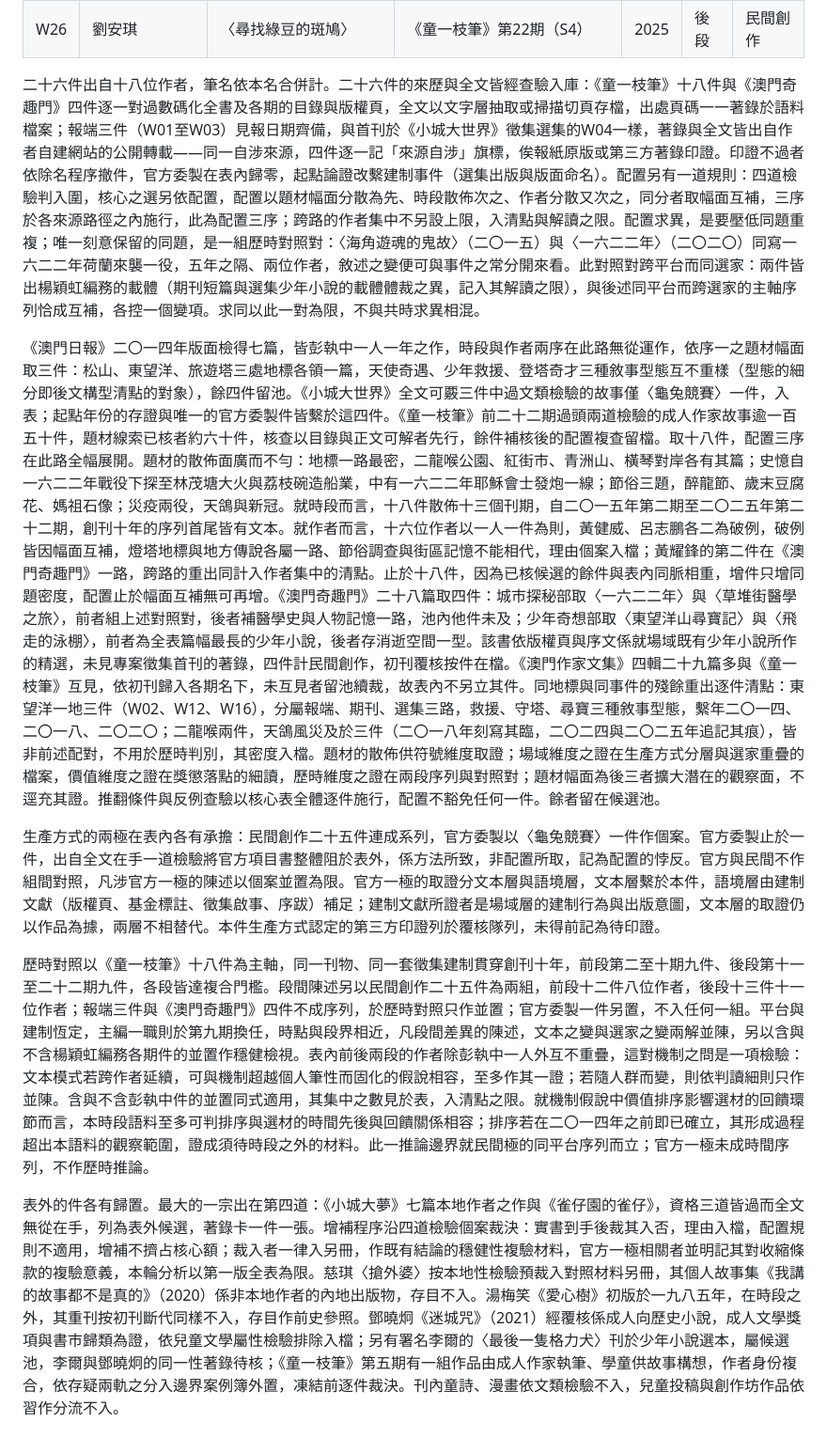
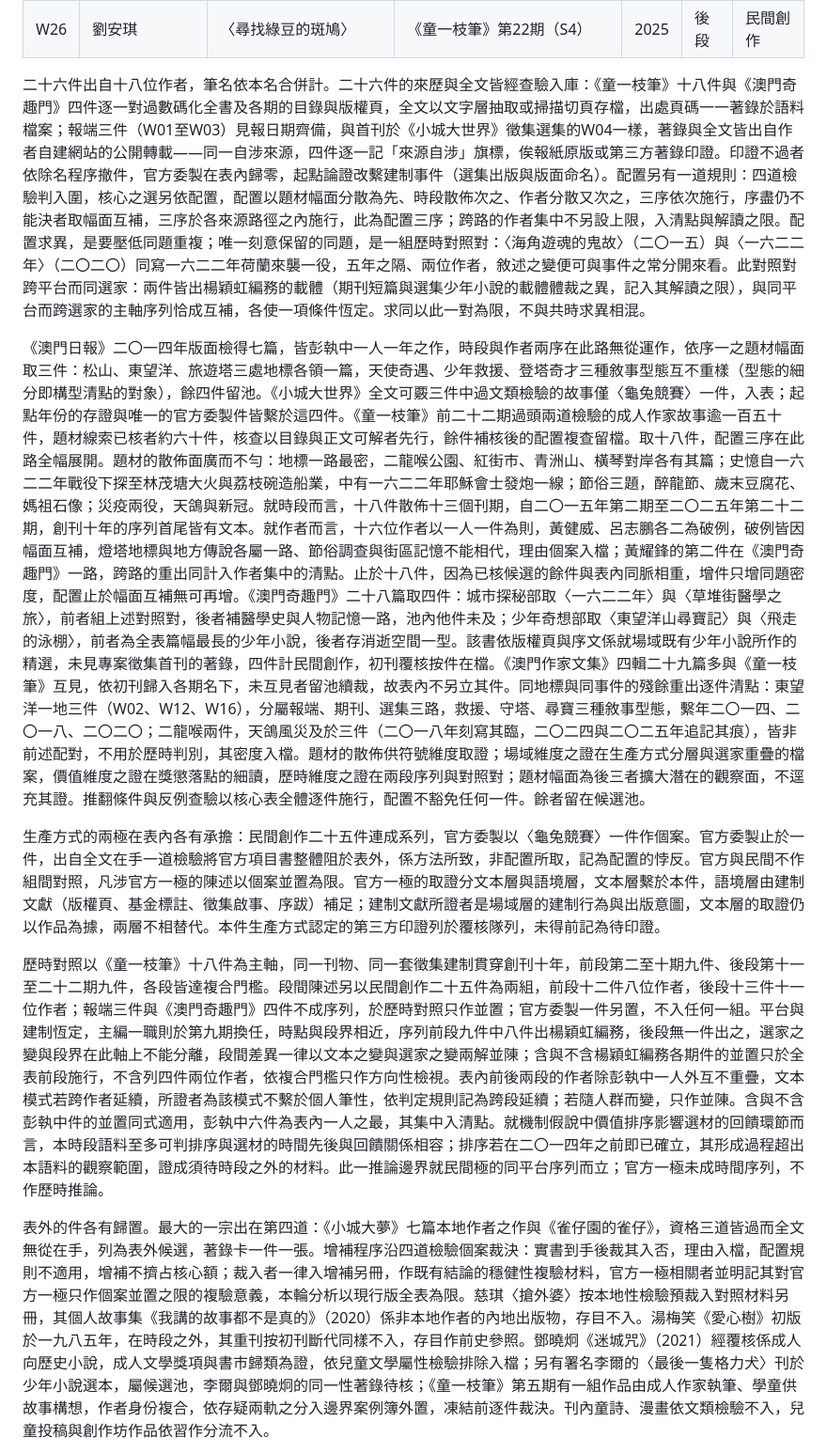
Before and after one commit to loulengzan-sudo/my-first-project, a Markdown page: 第三章_第二節_語料表與選取標準.md, the part around one of its changes. Shown at 94% size. Drawn GitHub-style.

```diff
--- a/第三章_第二節_語料表與選取標準.md
+++ b/第三章_第二節_語料表與選取標準.md
@@ -65,13 +65,13 @@
 | W25 | 三十三 | 〈三石〉 | 《童一枝筆》第21期（S4） | 2025 | 後段 | 民間創作 |
 | W26 | 劉安琪 | 〈尋找綠豆的斑鳩〉 | 《童一枝筆》第22期（S4） | 2025 | 後段 | 民間創作 |
 
-二十六件出自十八位作者，筆名依本名合併計。二十六件的來歷與全文皆經查驗入庫：《童一枝筆》十八件與《澳門奇趣門》四件逐一對過數碼化全書及各期的目錄與版權頁，全文以文字層抽取或掃描切頁存檔，出處頁碼一一著錄於語料檔案；報端三件（W01至W03）見報日期齊備，與首刊於《小城大世界》徵集選集的W04一樣，著錄與全文皆出自作者自建網站的公開轉載——同一自涉來源，四件逐一記「來源自涉」旗標，俟報紙原版或第三方著錄印證。印證不過者依除名程序撤件，官方委製在表內歸零，起點論證改繫建制事件（選集出版與版面命名）。配置另有一道規則：四道檢驗判入圍，核心之選另依配置，配置以題材幅面分散為先、時段散佈次之、作者分散又次之，同分者取幅面互補，三序於各來源路徑之內施行，此為配置三序；跨路的作者集中不另設上限，入清點與解讀之限。配置求異，是要壓低同題重複；唯一刻意保留的同題，是一組歷時對照對：〈海角遊魂的鬼故〉（二〇一五）與〈一六二二年〉（二〇二〇）同寫一六二二年荷蘭來襲一役，五年之隔、兩位作者，敘述之變便可與事件之常分開來看。此對照對跨平台而同選家：兩件皆出楊穎虹編務的載體（期刊短篇與選集少年小說的載體體裁之異，記入其解讀之限），與後述同平台而跨選家的主軸序列恰成互補，各控一個變項。求同以此一對為限，不與共時求異相混。
+二十六件出自十八位作者，筆名依本名合併計。二十六件的來歷與全文皆經查驗入庫：《童一枝筆》十八件與《澳門奇趣門》四件逐一對過數碼化全書及各期的目錄與版權頁，全文以文字層抽取或掃描切頁存檔，出處頁碼一一著錄於語料檔案；報端三件（W01至W03）見報日期齊備，與首刊於《小城大世界》徵集選集的W04一樣，著錄與全文皆出自作者自建網站的公開轉載——同一自涉來源，四件逐一記「來源自涉」旗標，俟報紙原版或第三方著錄印證。印證不過者依除名程序撤件，官方委製在表內歸零，起點論證改繫建制事件（選集出版與版面命名）。配置另有一道規則：四道檢驗判入圍，核心之選另依配置，配置以題材幅面分散為先、時段散佈次之、作者分散又次之，三序依次施行，序盡仍不能決者取幅面互補，三序於各來源路徑之內施行，此為配置三序；跨路的作者集中不另設上限，入清點與解讀之限。配置求異，是要壓低同題重複；唯一刻意保留的同題，是一組歷時對照對：〈海角遊魂的鬼故〉（二〇一五）與〈一六二二年〉（二〇二〇）同寫一六二二年荷蘭來襲一役，五年之隔、兩位作者，敘述之變便可與事件之常分開來看。此對照對跨平台而同選家：兩件皆出楊穎虹編務的載體（期刊短篇與選集少年小說的載體體裁之異，記入其解讀之限），與同平台而跨選家的主軸序列恰成互補，各使一項條件恆定。求同以此一對為限，不與共時求異相混。
 
-《澳門日報》二〇一四年版面檢得七篇，皆彭執中一人一年之作，時段與作者兩序在此路無從運作，依序一之題材幅面取三件：松山、東望洋、旅遊塔三處地標各領一篇，天使奇遇、少年救援、登塔奇才三種敘事型態互不重樣（型態的細分即後文構型清點的對象），餘四件留池。《小城大世界》全文可覈三件中過文類檢驗的故事僅〈龜兔競賽〉一件，入表；起點年份的存證與唯一的官方委製件皆繫於這四件。《童一枝筆》前二十二期過頭兩道檢驗的成人作家故事逾一百五十件，題材線索已核者約六十件，核查以目錄與正文可解者先行，餘件補核後的配置複查留檔。取十八件，配置三序在此路全幅展開。題材的散佈面廣而不勻：地標一路最密，二龍喉公園、紅街市、青洲山、橫琴對岸各有其篇；史憶自一六二二年戰役下探至林茂塘大火與荔枝碗造船業，中有一六二二年耶穌會士發炮一線；節俗三題，醉龍節、歲末豆腐花、媽祖石像；災疫兩役，天鴿與新冠。就時段而言，十八件散佈十三個刊期，自二〇一五年第二期至二〇二五年第二十二期，創刊十年的序列首尾皆有文本。就作者而言，十六位作者以一人一件為則，黃健威、呂志鵬各二為破例，破例皆因幅面互補，燈塔地標與地方傳說各屬一路、節俗調查與街區記憶不能相代，理由個案入檔；黃耀鋒的第二件在《澳門奇趣門》一路，跨路的重出同計入作者集中的清點。止於十八件，因為已核候選的餘件與表內同脈相重，增件只增同題密度，配置止於幅面互補無可再增。《澳門奇趣門》二十八篇取四件：城市探秘部取〈一六二二年〉與〈草堆街醫學之旅〉，前者組上述對照對，後者補醫學史與人物記憶一路，池內他件未及；少年奇想部取〈東望洋山尋寶記〉與〈飛走的泳棚〉，前者為全表篇幅最長的少年小說，後者存消逝空間一型。該書依版權頁與序文係就場域既有少年小說所作的精選，未見專案徵集首刊的著錄，四件計民間創作，初刊覆核按件在檔。《澳門作家文集》四輯二十九篇多與《童一枝筆》互見，依初刊歸入各期名下，未互見者留池續裁，故表內不另立其件。同地標與同事件的殘餘重出逐件清點：東望洋一地三件（W02、W12、W16），分屬報端、期刊、選集三路，救援、守塔、尋寶三種敘事型態，繫年二〇一四、二〇一八、二〇二〇；二龍喉兩件，天鴿風災及於三件（二〇一八年刻寫其臨，二〇二四與二〇二五年追記其痕），皆非前述配對，不用於歷時判別，其密度入檔。題材的散佈供符號維度取證；場域維度之證在生產方式分層與選家重疊的檔案，價值維度之證在獎懲落點的細讀，歷時維度之證在兩段序列與對照對；題材幅面為後三者擴大潛在的觀察面，不逕充其證。推翻條件與反例查驗以核心表全體逐件施行，配置不豁免任何一件。餘者留在候選池。
+《澳門日報》二〇一四年版面檢得七篇，皆彭執中一人一年之作，時段與作者兩序在此路無從運作，依序一之題材幅面取三件：松山、東望洋、旅遊塔三處地標各領一篇，天使奇遇、少年救援、登塔奇才三種敘事型態互不重樣（型態的細分即構型清點的對象），餘四件留池。《小城大世界》全文可覈三件中過文類檢驗的故事僅〈龜兔競賽〉一件，入表；起點年份的存證與唯一的官方委製件皆繫於這四件。《童一枝筆》前二十二期過頭兩道檢驗的成人作家故事逾一百五十件，題材線索已核者約六十件，核查以目錄與正文可解者先行，餘件補核後的配置複查留檔。取十八件，配置三序在此路全幅展開。題材的散佈面廣而不勻：地標一路最密，二龍喉公園、紅街市、青洲山、橫琴對岸各有其篇；史憶自一六二二年戰役下探至林茂塘大火與荔枝碗造船業，中有一六二二年耶穌會士發炮一線；節俗三題，醉龍節、歲末豆腐花、媽祖石像；災疫兩役，天鴿與新冠。就時段而言，十八件散佈十三個刊期，自二〇一五年第二期至二〇二五年第二十二期，創刊十年的序列首尾皆有文本。就作者而言，十六位作者以一人一件為則，黃健威、呂志鵬各二為破例，破例皆因幅面互補，燈塔地標與地方傳說各屬一路、節俗調查與街區記憶不能相代，理由個案入檔；黃耀鋒的第二件在《澳門奇趣門》一路，跨路的重出同計入作者集中的清點。止於十八件，因為已核候選的餘件與表內同脈相重，增件只增同題密度，配置止於幅面互補無可再增。《澳門奇趣門》二十八篇取四件：城市探秘部取〈一六二二年〉與〈草堆街醫學之旅〉，前者組上述對照對，後者補醫學史與人物記憶一路，池內他件未及；少年奇想部取〈東望洋山尋寶記〉與〈飛走的泳棚〉，前者為全表篇幅最長的少年小說，後者存消逝空間一型。該書依版權頁與序文係就場域既有少年小說所作的精選，未見專案徵集首刊的著錄，四件計民間創作，初刊覆核按件在檔。《澳門作家文集》四輯二十九篇多與《童一枝筆》互見，依初刊歸入各期名下，未互見者留池續裁，故表內不另立其件。同地標與同事件的殘餘重出逐件清點：東望洋一地三件（W02、W12、W16），分屬報端、期刊、選集三路，救援、守塔、尋寶三種敘事型態，繫年二〇一四、二〇一八、二〇二〇；二龍喉兩件，天鴿風災及於三件（二〇一八年刻寫其臨，二〇二四與二〇二五年追記其痕），皆非前述配對，不用於歷時判別，其密度入檔。題材的散佈供符號維度取證；場域維度之證在生產方式分層與選家重疊的檔案，價值維度之證在獎懲落點的細讀，歷時維度之證在兩段序列與對照對；題材幅面為後三者擴大潛在的觀察面，不逕充其證。推翻條件與反例查驗以核心表全體逐件施行，配置不豁免任何一件。餘者留在候選池。
 
 生產方式的兩極在表內各有承擔：民間創作二十五件連成系列，官方委製以〈龜兔競賽〉一件作個案。官方委製止於一件，出自全文在手一道檢驗將官方項目書整體阻於表外，係方法所致，非配置所取，記為配置的悖反。官方與民間不作組間對照，凡涉官方一極的陳述以個案並置為限。官方一極的取證分文本層與語境層，文本層繫於本件，語境層由建制文獻（版權頁、基金標註、徵集啟事、序跋）補足；建制文獻所證者是場域層的建制行為與出版意圖，文本層的取證仍以作品為據，兩層不相替代。本件生產方式認定的第三方印證列於覆核隊列，未得前記為待印證。
 
-歷時對照以《童一枝筆》十八件為主軸，同一刊物、同一套徵集建制貫穿創刊十年，前段第二至十期九件、後段第十一至二十二期九件，各段皆達複合門檻。段間陳述另以民間創作二十五件為兩組，前段十二件八位作者，後段十三件十一位作者；報端三件與《澳門奇趣門》四件不成序列，於歷時對照只作並置；官方委製一件另置，不入任何一組。平台與建制恆定，主編一職則於第九期換任，時點與段界相近，凡段間差異的陳述，文本之變與選家之變兩解並陳，另以含與不含楊穎虹編務各期件的並置作穩健檢視。表內前後兩段的作者除彭執中一人外互不重疊，這對機制之問是一項檢驗：文本模式若跨作者延續，可與機制超越個人筆性而固化的假說相容，至多作其一證；若隨人群而變，則依判讀細則只作並陳。含與不含彭執中件的並置同式適用，其集中之數見於表，入清點之限。就機制假說中價值排序影響選材的回饋環節而言，本時段語料至多可判排序與選材的時間先後與回饋關係相容；排序若在二〇一四年之前即已確立，其形成過程超出本語料的觀察範圍，證成須待時段之外的材料。此一推論邊界就民間極的同平台序列而立；官方一極未成時間序列，不作歷時推論。
+歷時對照以《童一枝筆》十八件為主軸，同一刊物、同一套徵集建制貫穿創刊十年，前段第二至十期九件、後段第十一至二十二期九件，各段皆達複合門檻。段間陳述另以民間創作二十五件為兩組，前段十二件八位作者，後段十三件十一位作者；報端三件與《澳門奇趣門》四件不成序列，於歷時對照只作並置；官方委製一件另置，不入任何一組。平台與建制恆定，主編一職則於第九期換任，時點與段界相近，序列前段九件中八件出楊穎虹編務，後段無一件出之，選家之變與段界在此軸上不能分離，段間差異一律以文本之變與選家之變兩解並陳；含與不含楊穎虹編務各期件的並置只於全表前段施行，不含列四件兩位作者，依複合門檻只作方向性檢視。表內前後兩段的作者除彭執中一人外互不重疊，文本模式若跨作者延續，所證者為該模式不繫於個人筆性，依判定規則記為跨段延續；若隨人群而變，只作並陳。含與不含彭執中件的並置同式適用，彭執中六件為表內一人之最，其集中入清點。就機制假說中價值排序影響選材的回饋環節而言，本時段語料至多可判排序與選材的時間先後與回饋關係相容；排序若在二〇一四年之前即已確立，其形成過程超出本語料的觀察範圍，證成須待時段之外的材料。此一推論邊界就民間極的同平台序列而立；官方一極未成時間序列，不作歷時推論。
 
-表外的件各有歸置。最大的一宗出在第四道：《小城大夢》七篇本地作者之作與《雀仔園的雀仔》，資格三道皆過而全文無從在手，列為表外候選，著錄卡一件一張。增補程序沿四道檢驗個案裁決：實書到手後裁其入否，理由入檔，配置規則不適用，增補不擠占核心額；裁入者一律入另冊，作既有結論的穩健性複驗材料，官方一極相關者並明記其對收縮條款的複驗意義，本輪分析以第一版全表為限。慈琪〈搶外婆〉按本地性檢驗預裁入對照材料另冊，其個人故事集《我講的故事都不是真的》（2020）係非本地作者的內地出版物，存目不入。湯梅笑《愛心樹》初版於一九八五年，在時段之外，其重刊按初刊斷代同樣不入，存目作前史參照。鄧曉炯《迷城咒》（2021）經覆核係成人向歷史小說，成人文學獎項與書市歸類為證，依兒童文學屬性檢驗排除入檔；另有署名李爾的〈最後一隻格力犬〉刊於少年小說選本，屬候選池，李爾與鄧曉炯的同一性著錄待核；《童一枝筆》第五期有一組作品由成人作家執筆、學童供故事構想，作者身份複合，依存疑兩軌之分入邊界案例簿外置，凍結前逐件裁決。刊內童詩、漫畫依文類檢驗不入，兒童投稿與創作坊作品依習作分流不入。
+表外的件各有歸置。最大的一宗出在第四道：《小城大夢》七篇本地作者之作與《雀仔園的雀仔》，資格三道皆過而全文無從在手，列為表外候選，著錄卡一件一張。增補程序沿四道檢驗個案裁決：實書到手後裁其入否，理由入檔，配置規則不適用，增補不擠占核心額；裁入者一律入增補另冊，作既有結論的穩健性複驗材料，官方一極相關者並明記其對官方一極只作個案並置之限的複驗意義，本輪分析以現行版全表為限。慈琪〈搶外婆〉按本地性檢驗預裁入對照材料另冊，其個人故事集《我講的故事都不是真的》（2020）係非本地作者的內地出版物，存目不入。湯梅笑《愛心樹》初版於一九八五年，在時段之外，其重刊按初刊斷代同樣不入，存目作前史參照。鄧曉炯《迷城咒》（2021）經覆核係成人向歷史小說，成人文學獎項與書市歸類為證，依兒童文學屬性檢驗排除入檔；另有署名李爾的〈最後一隻格力犬〉刊於少年小說選本，屬候選池，李爾與鄧曉炯的同一性著錄待核；《童一枝筆》第五期有一組作品由成人作家執筆、學童供故事構想，作者身份複合，依存疑兩軌之分入邊界案例簿外置，凍結前逐件裁決。刊內童詩、漫畫依文類檢驗不入，兒童投稿與創作坊作品依習作分流不入。
 
```
Also changed, not shown: other parts of 第三章_第二節_語料表與選取標準.md (+6 -6 lines), 第三章_第五節_方法限度.md (+1 -1 lines).
